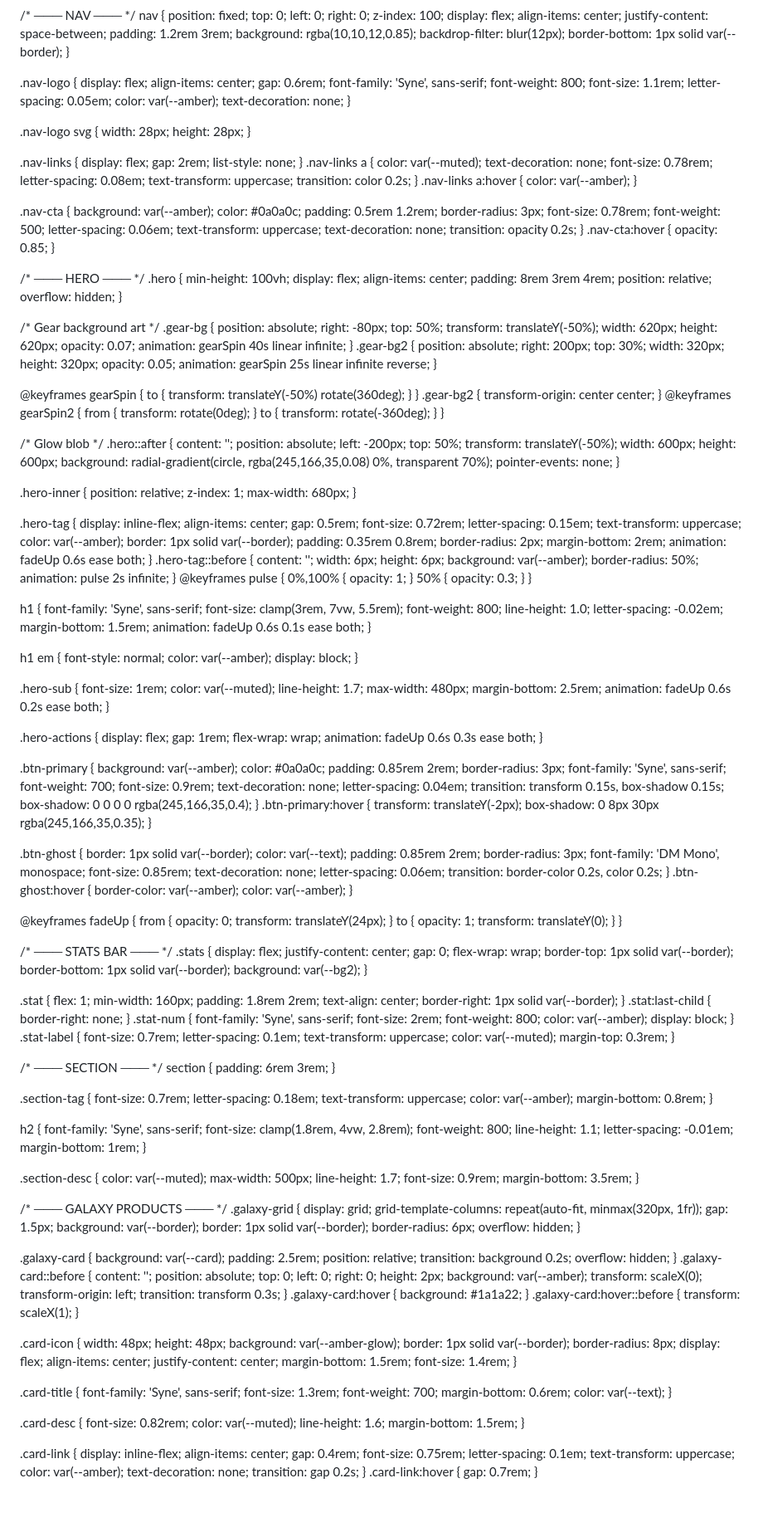
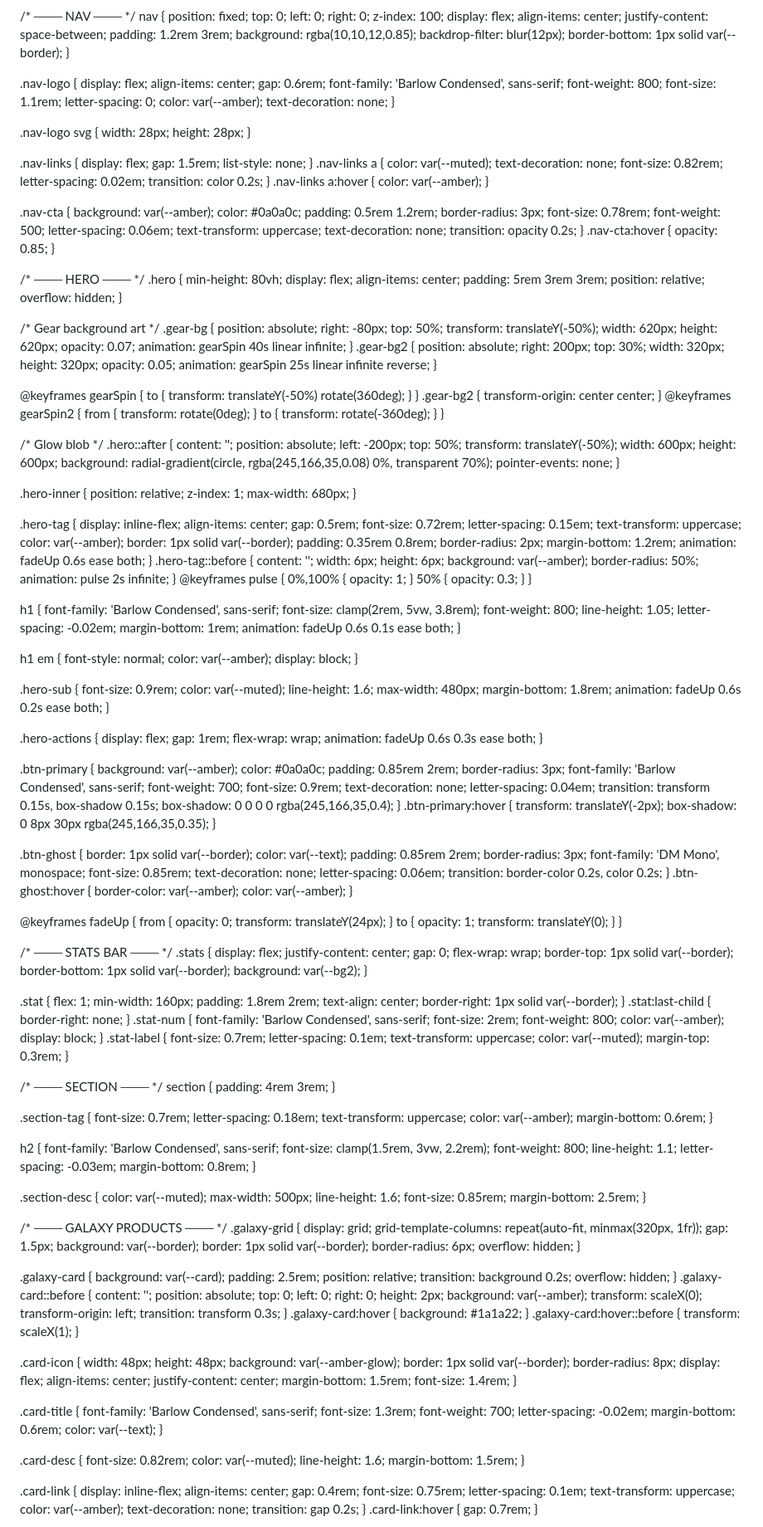
Before and after one commit to RumataEstorish/gearsoftware, a Markdown page: README.md, the part around one of its changes. Shown at 83% size. Drawn GitHub-style; blank space fills up the shorter version.

```diff
--- a/README.md
+++ b/README.md
@@ -54,23 +55,22 @@
 
   .nav-logo {
     display: flex; align-items: center; gap: 0.6rem;
-    font-family: 'Syne', sans-serif;
+    font-family: 'Barlow Condensed', sans-serif;
     font-weight: 800;
     font-size: 1.1rem;
-    letter-spacing: 0.05em;
+    letter-spacing: 0;
     color: var(--amber);
     text-decoration: none;
   }
 
   .nav-logo svg { width: 28px; height: 28px; }
 
-  .nav-links { display: flex; gap: 2rem; list-style: none; }
+  .nav-links { display: flex; gap: 1.5rem; list-style: none; }
   .nav-links a {
     color: var(--muted);
     text-decoration: none;
-    font-size: 0.78rem;
-    letter-spacing: 0.08em;
-    text-transform: uppercase;
+    font-size: 0.82rem;
+    letter-spacing: 0.02em;
     transition: color 0.2s;
   }
   .nav-links a:hover { color: var(--amber); }
@@ -91,9 +91,9 @@
 
   /* ─── HERO ─── */
   .hero {
-    min-height: 100vh;
+    min-height: 80vh;
     display: flex; align-items: center;
-    padding: 8rem 3rem 4rem;
+    padding: 5rem 3rem 3rem;
     position: relative;
     overflow: hidden;
   }
@@ -141,7 +141,7 @@
     border: 1px solid var(--border);
     padding: 0.35rem 0.8rem;
     border-radius: 2px;
-    margin-bottom: 2rem;
+    margin-bottom: 1.2rem;
     animation: fadeUp 0.6s ease both;
   }
   .hero-tag::before {
@@ -156,12 +156,12 @@
   }
 
   h1 {
-    font-family: 'Syne', sans-serif;
-    font-size: clamp(3rem, 7vw, 5.5rem);
+    font-family: 'Barlow Condensed', sans-serif;
+    font-size: clamp(2rem, 5vw, 3.8rem);
     font-weight: 800;
-    line-height: 1.0;
+    line-height: 1.05;
     letter-spacing: -0.02em;
-    margin-bottom: 1.5rem;
+    margin-bottom: 1rem;
     animation: fadeUp 0.6s 0.1s ease both;
   }
 
@@ -172,11 +172,11 @@
   }
 
   .hero-sub {
-    font-size: 1rem;
+    font-size: 0.9rem;
     color: var(--muted);
-    line-height: 1.7;
+    line-height: 1.6;
     max-width: 480px;
-    margin-bottom: 2.5rem;
+    margin-bottom: 1.8rem;
     animation: fadeUp 0.6s 0.2s ease both;
   }
 
@@ -190,7 +190,7 @@
     color: #0a0a0c;
     padding: 0.85rem 2rem;
     border-radius: 3px;
-    font-family: 'Syne', sans-serif;
+    font-family: 'Barlow Condensed', sans-serif;
     font-weight: 700;
     font-size: 0.9rem;
     text-decoration: none;
@@ -237,7 +237,7 @@
   }
   .stat:last-child { border-right: none; }
   .stat-num {
-    font-family: 'Syne', sans-serif;
+    font-family: 'Barlow Condensed', sans-serif;
     font-size: 2rem;
     font-weight: 800;
     color: var(--amber);
@@ -252,31 +252,31 @@
   }
 
   /* ─── SECTION ─── */
-  section { padding: 6rem 3rem; }
+  section { padding: 4rem 3rem; }
 
   .section-tag {
     font-size: 0.7rem;
     letter-spacing: 0.18em;
     text-transform: uppercase;
     color: var(--amber);
-    margin-bottom: 0.8rem;
+    margin-bottom: 0.6rem;
   }
 
   h2 {
-    font-family: 'Syne', sans-serif;
-    font-size: clamp(1.8rem, 4vw, 2.8rem);
+    font-family: 'Barlow Condensed', sans-serif;
+    font-size: clamp(1.5rem, 3vw, 2.2rem);
     font-weight: 800;
     line-height: 1.1;
-    letter-spacing: -0.01em;
-    margin-bottom: 1rem;
+    letter-spacing: -0.03em;
+    margin-bottom: 0.8rem;
   }
 
   .section-desc {
     color: var(--muted);
     max-width: 500px;
-    line-height: 1.7;
-    font-size: 0.9rem;
-    margin-bottom: 3.5rem;
+    line-height: 1.6;
+    font-size: 0.85rem;
+    margin-bottom: 2.5rem;
   }
 
   /* ─── GALAXY PRODUCTS ─── */
@@ -321,9 +321,10 @@
   }
 
   .card-title {
-    font-family: 'Syne', sans-serif;
+    font-family: 'Barlow Condensed', sans-serif;
     font-size: 1.3rem;
     font-weight: 700;
+    letter-spacing: -0.02em;
     margin-bottom: 0.6rem;
     color: var(--text);
   }
```
Also changed, not shown: other parts of README.md (+8 -7 lines).
